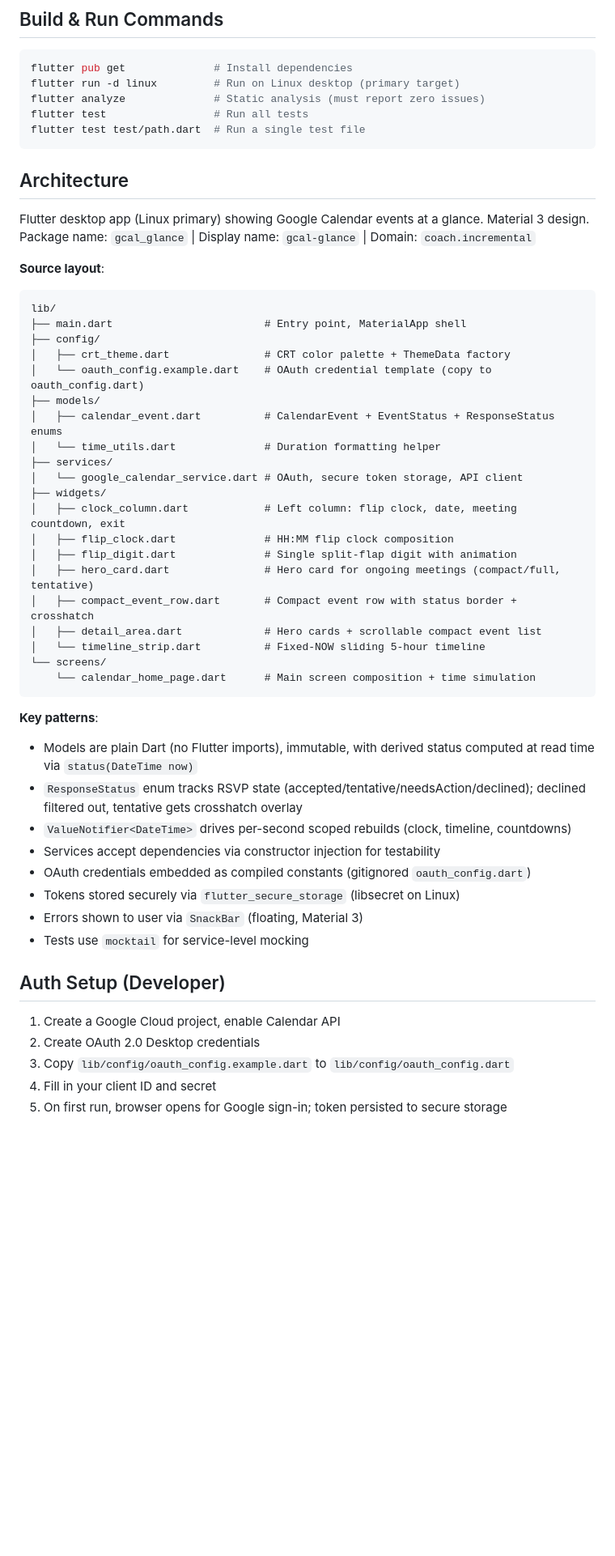
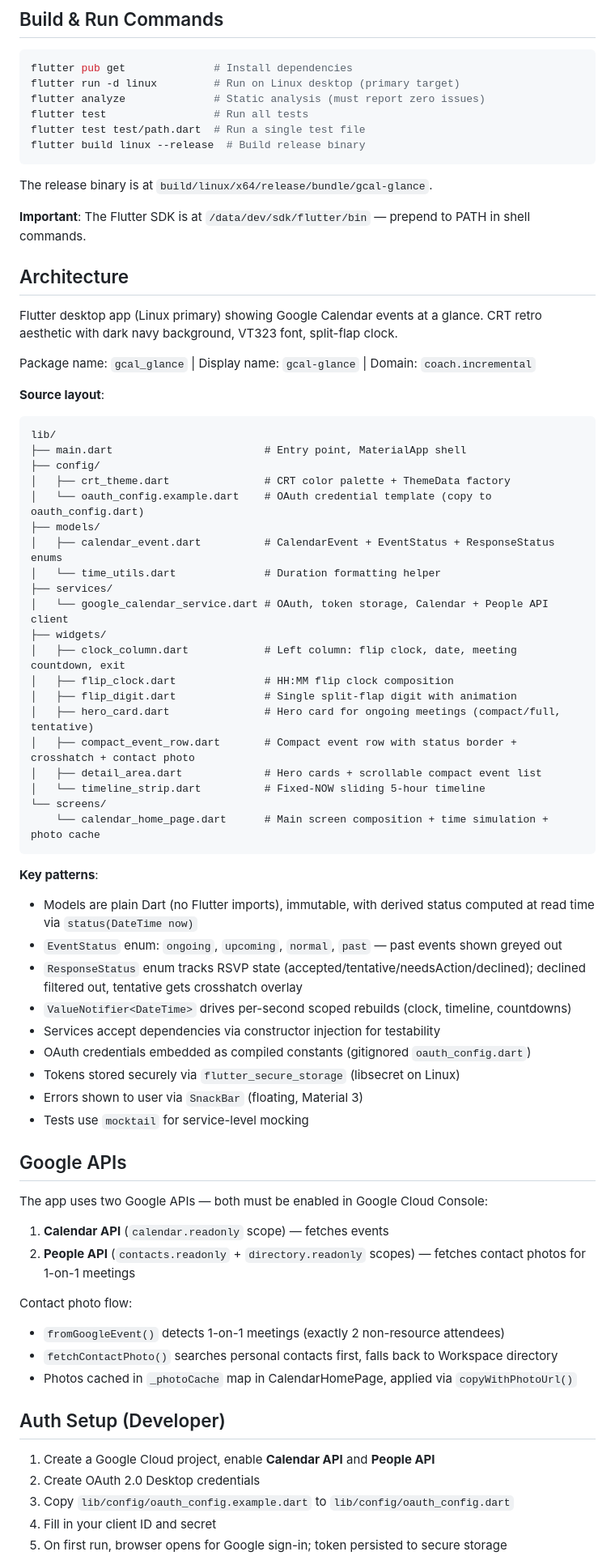
Before and after one commit to sinanawad/gcal-glance, a Markdown page: CLAUDE.md, the part around one of its changes. Shown at 81% size. Rendered like a GitHub page; blank space fills up the shorter version.

````diff
--- a/CLAUDE.md
+++ b/CLAUDE.md
@@ -10,11 +10,17 @@ flutter run -d linux         # Run on Linux desktop (primary target)
 flutter analyze              # Static analysis (must report zero issues)
 flutter test                 # Run all tests
 flutter test test/path.dart  # Run a single test file
+flutter build linux --release  # Build release binary
 ```
+
+The release binary is at `build/linux/x64/release/bundle/gcal-glance`.
+
+**Important**: The Flutter SDK is at `/data/dev/sdk/flutter/bin` — prepend to PATH in shell commands.
 
 ## Architecture
 
-Flutter desktop app (Linux primary) showing Google Calendar events at a glance. Material 3 design.
+Flutter desktop app (Linux primary) showing Google Calendar events at a glance. CRT retro aesthetic with dark navy background, VT323 font, split-flap clock.
+
 Package name: `gcal_glance` | Display name: `gcal-glance` | Domain: `coach.incremental`
 
 **Source layout**:
@@ -29,21 +35,22 @@ lib/
 │   ├── calendar_event.dart          # CalendarEvent + EventStatus + ResponseStatus enums
 │   └── time_utils.dart              # Duration formatting helper
 ├── services/
-│   └── google_calendar_service.dart # OAuth, secure token storage, API client
+│   └── google_calendar_service.dart # OAuth, token storage, Calendar + People API client
 ├── widgets/
 │   ├── clock_column.dart            # Left column: flip clock, date, meeting countdown, exit
 │   ├── flip_clock.dart              # HH:MM flip clock composition
 │   ├── flip_digit.dart              # Single split-flap digit with animation
 │   ├── hero_card.dart               # Hero card for ongoing meetings (compact/full, tentative)
-│   ├── compact_event_row.dart       # Compact event row with status border + crosshatch
+│   ├── compact_event_row.dart       # Compact event row with status border + crosshatch + contact photo
 │   ├── detail_area.dart             # Hero cards + scrollable compact event list
 │   └── timeline_strip.dart          # Fixed-NOW sliding 5-hour timeline
 └── screens/
-    └── calendar_home_page.dart      # Main screen composition + time simulation
+    └── calendar_home_page.dart      # Main screen composition + time simulation + photo cache
 ```
 
 **Key patterns**:
 - Models are plain Dart (no Flutter imports), immutable, with derived status computed at read time via `status(DateTime now)`
+- `EventStatus` enum: `ongoing`, `upcoming`, `normal`, `past` — past events shown greyed out
 - `ResponseStatus` enum tracks RSVP state (accepted/tentative/needsAction/declined); declined filtered out, tentative gets crosshatch overlay
 - `ValueNotifier<DateTime>` drives per-second scoped rebuilds (clock, timeline, countdowns)
 - Services accept dependencies via constructor injection for testability
@@ -52,9 +59,21 @@ lib/
 - Errors shown to user via `SnackBar` (floating, Material 3)
 - Tests use `mocktail` for service-level mocking
 
+## Google APIs
+
+The app uses two Google APIs — both must be enabled in Google Cloud Console:
+
+1. **Calendar API** (`calendar.readonly` scope) — fetches events
+2. **People API** (`contacts.readonly` + `directory.readonly` scopes) — fetches contact photos for 1-on-1 meetings
+
+Contact photo flow:
+- `fromGoogleEvent()` detects 1-on-1 meetings (exactly 2 non-resource attendees)
+- `fetchContactPhoto()` searches personal contacts first, falls back to Workspace directory
+- Photos cached in `_photoCache` map in CalendarHomePage, applied via `copyWithPhotoUrl()`
+
 ## Auth Setup (Developer)
 
-1. Create a Google Cloud project, enable Calendar API
+1. Create a Google Cloud project, enable **Calendar API** and **People API**
 2. Create OAuth 2.0 Desktop credentials
 3. Copy `lib/config/oauth_config.example.dart` to `lib/config/oauth_config.dart`
 4. Fill in your client ID and secret
````
Also changed, not shown: other parts of CLAUDE.md (+36 -7 lines).
